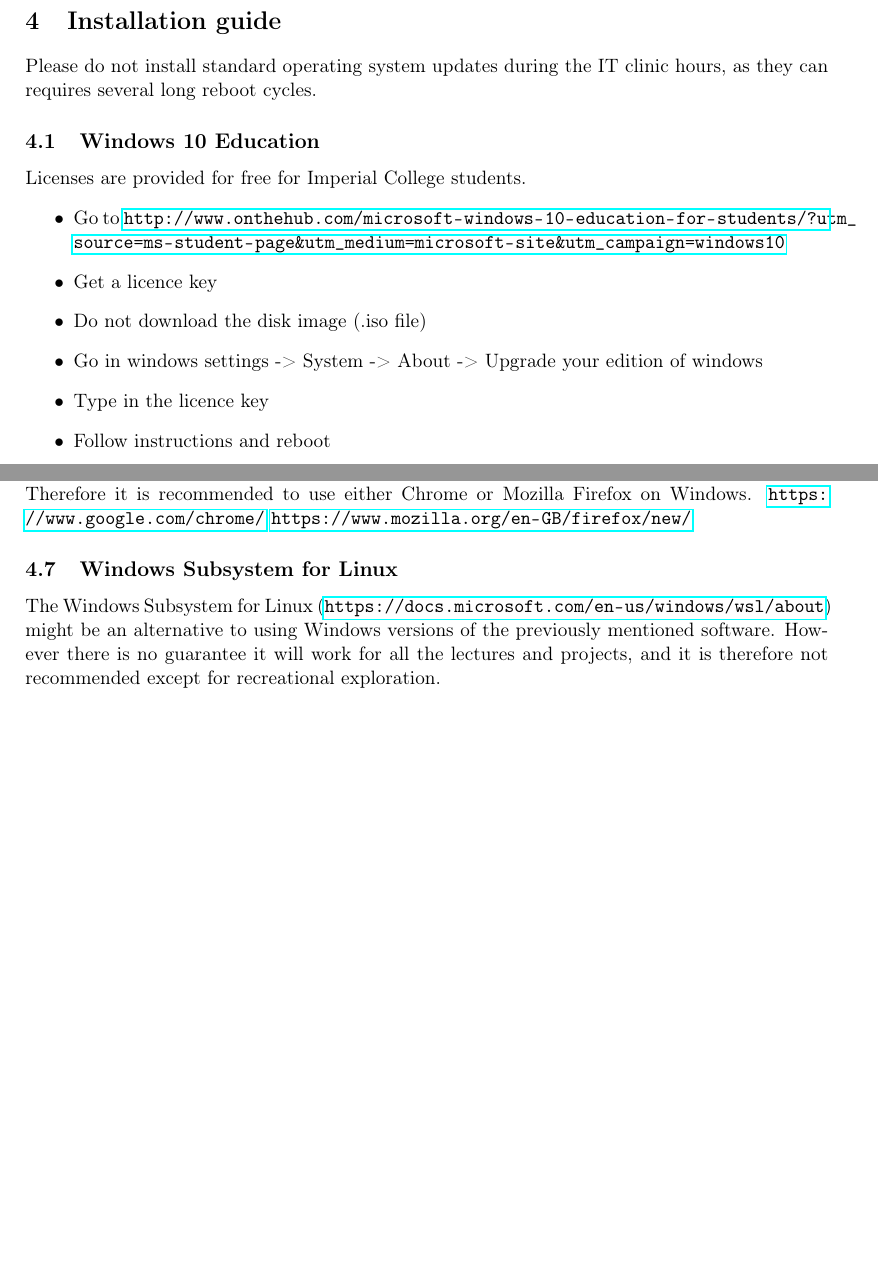
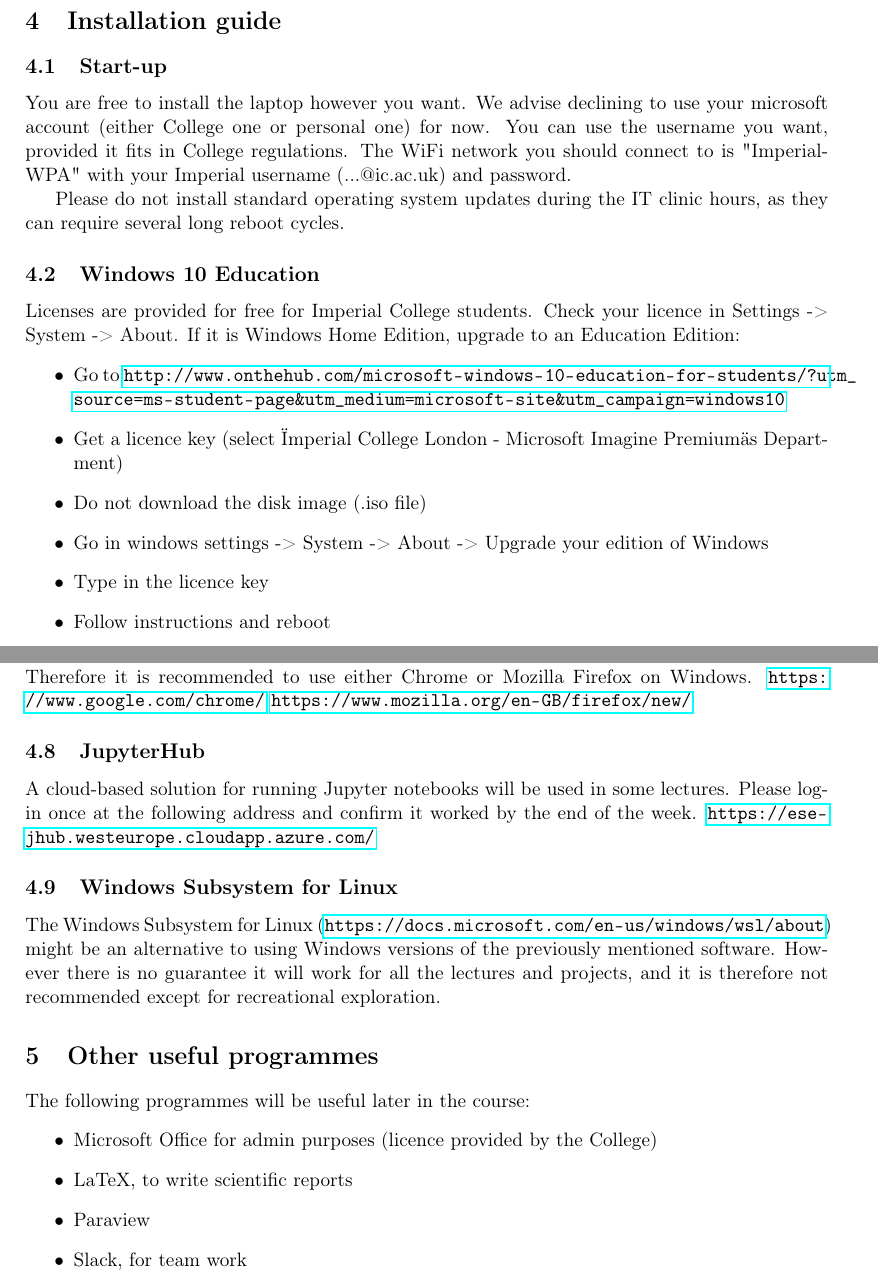
Before and after one commit to msc-acse/ACSE-0, a LaTeX document (install.tex): two parts of pages 2 and 3 of 3, joined at a grey line, cut so that both start at the same text, the shorter picture padded with empty space. Compiled offline with pdfLaTeX.

Commit message:
fix issues 1 2 3

```diff
--- a/install.tex
+++ b/install.tex
@@ -70,16 +70,20 @@
 
 \section{Installation guide}
 
-Please do not install standard operating system updates during the IT clinic hours, as they can requires several long reboot cycles.
+\subsection{Start-up}
+
+You are free to install the laptop however you want. We advise declining to use your microsoft account (either College one or personal one) for now. You can use the username you want, provided it fits in College regulations. The WiFi network you should connect to is "Imperial-WPA" with your Imperial username (...@ic.ac.uk) and password.
+
+Please do not install standard operating system updates during the IT clinic hours, as they can require several long reboot cycles.
 
 \subsection{Windows 10 Education}
 
-Licenses are provided for free for Imperial College students.
+Licenses are provided for free for Imperial College students. Check your licence in Settings -> System -> About. If it is Windows Home Edition, upgrade to an Education Edition:
 \begin{itemize}
   \item Go to \url{http://www.onthehub.com/microsoft-windows-10-education-for-students/?utm_source=ms-student-page&utm_medium=microsoft-site&utm_campaign=windows10}
-  \item Get a licence key
+  \item Get a licence key (select \"Imperial College London - Microsoft Imagine Premium\" as Department)
   \item Do not download the disk image (.iso file)
-  \item Go in windows settings -> System -> About -> Upgrade your edition of windows
+  \item Go in windows settings -> System -> About -> Upgrade your edition of Windows
   \item Type in the licence key
   \item Follow instructions and reboot
 \end{itemize}
@@ -117,10 +121,27 @@
 \url{https://www.google.com/chrome/}
 \url{https://www.mozilla.org/en-GB/firefox/new/}
 
+\subsection{JupyterHub}
+
+A cloud-based solution for running Jupyter notebooks will be used in some lectures. Please log-in once at the following address and confirm it worked by the end of the week.
+\url{https://ese-jhub.westeurope.cloudapp.azure.com/}
+
 
 \subsection{Windows Subsystem for Linux}
 
 The Windows Subsystem for Linux (\url{https://docs.microsoft.com/en-us/windows/wsl/about}) might be an alternative to using Windows versions of the previously mentioned software.
 However there is no guarantee it will work for all the lectures and projects, and it is therefore not recommended except for recreational exploration.
 
+
+\section{Other useful programmes}
+
+The following programmes will be useful later in the course:
+\begin{itemize}
+  \item Microsoft Office for admin purposes (licence provided by the College)
+  \item LaTeX, to write scientific reports
+  \item Paraview
+  \item Slack, for team work
+\end{itemize}
+
+
 \end{document}
```
Also changed, not shown: install.pdf, install.tex (4 more changed lines).
